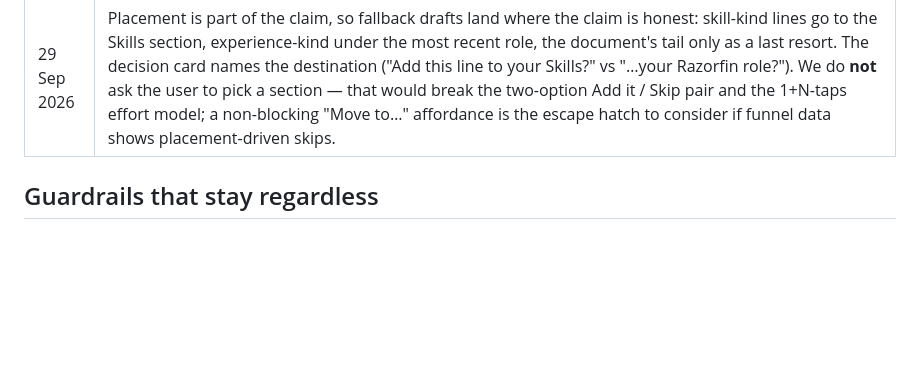
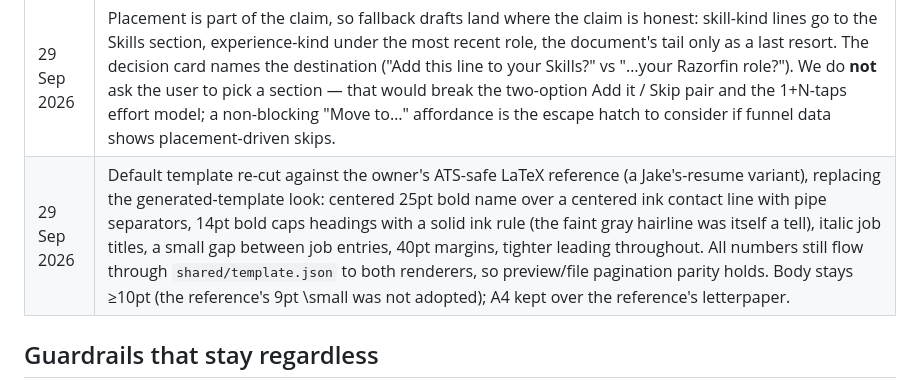
Before and after one commit to jami-yashwanth/resume-tailoring, a Markdown page: docs/01-product.md, the part around the change. Drawn GitHub-style; blank space fills up the shorter version.

Commit message:
Log the template re-cut decision
Co-Authored-By: Claude Fable 5 <noreply@anthropic.com>

```diff
--- a/docs/01-product.md
+++ b/docs/01-product.md
@@ -84,6 +84,7 @@ Earlier wording was "Never invents". It changed on 28 Sep 2026 when the Add it f
 | 29 Sep 2026 | The saved sample result is a deliberate demo, reachable only as `/result?demo` (linked from the landing hero as "See a sample result"). A cold visit to `/result` goes back to the start of the flow instead of showing a stranger's sample. |
 | 29 Sep 2026 | Every missing, non-knockout requirement reaches the user as a drafted line they can Add — "Not in your resume, no line to offer" is no longer a state the planner may choose. The prompt requires a draft with each needs_ok, and a deterministic fallback ("Familiar with X.", no numbers, dropped first by the fitter) covers what the planner or the verifier's downgrade leaves unanswered. Knockouts, degree/location kinds, and digit-bearing labels are still never drafted. |
 | 29 Sep 2026 | Placement is part of the claim, so fallback drafts land where the claim is honest: skill-kind lines go to the Skills section, experience-kind under the most recent role, the document's tail only as a last resort. The decision card names the destination ("Add this line to your Skills?" vs "…your Razorfin role?"). We do **not** ask the user to pick a section — that would break the two-option Add it / Skip pair and the 1+N-taps effort model; a non-blocking "Move to…" affordance is the escape hatch to consider if funnel data shows placement-driven skips. |
+| 29 Sep 2026 | Default template re-cut against the owner's ATS-safe LaTeX reference (a Jake's-resume variant), replacing the generated-template look: centered 25pt bold name over a centered ink contact line with pipe separators, 14pt bold caps headings with a solid ink rule (the faint gray hairline was itself a tell), italic job titles, a small gap between job entries, 40pt margins, tighter leading throughout. All numbers still flow through `shared/template.json` to both renderers, so preview/file pagination parity holds. Body stays ≥10pt (the reference's 9pt \small was not adopted); A4 kept over the reference's letterpaper. |
 
 ## Guardrails that stay regardless
 
```
